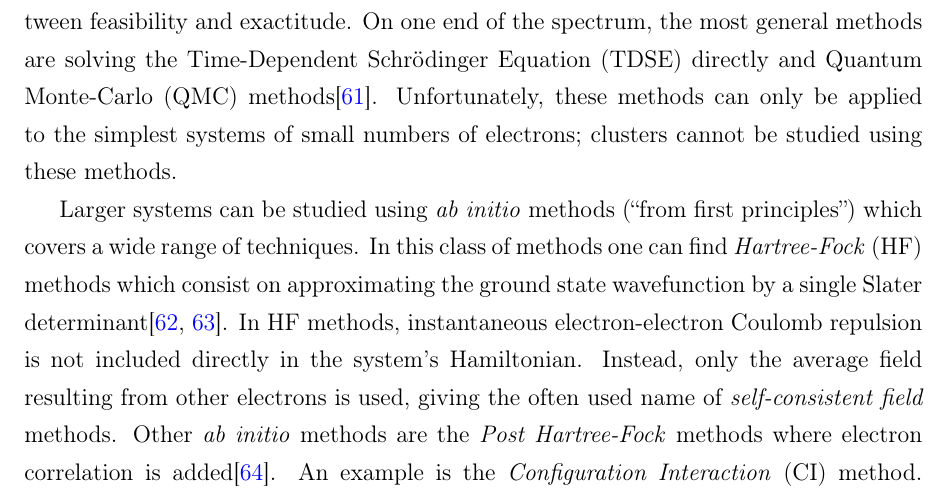
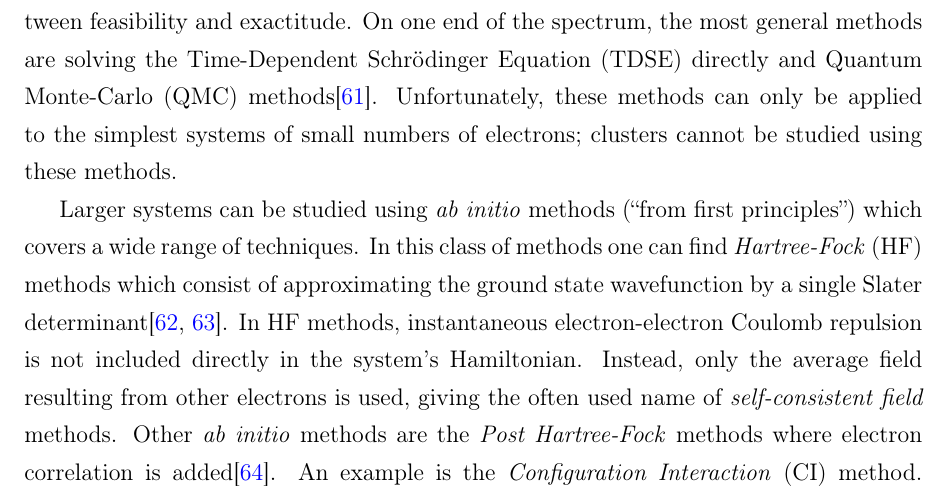
Before and after one commit to nbigaouette/thesis, a LaTeX thesis (thesis.tex, which reads chapter_2p0_intro.tex): part of page 39 of 123, cut so that both start at the same text. Compiled offline with pdfLaTeX.

Commit message:
Page 26: "consist on" --> "consist of"

```diff
--- a/chapter_2p0_intro.tex
+++ b/chapter_2p0_intro.tex
@@ -12,7 +12,7 @@ methods.
 
 Larger systems can be studied using \textit{ab initio} methods (``from
 first principles'') which covers a wide range of techniques. In this class of
-methods one can find \textit{Hartree-Fock} (HF) methods which consist on
+methods one can find \textit{Hartree-Fock} (HF) methods which consist of
 approximating the ground state wavefunction by a single Slater
 determinant\cite{Laaksonen1986,Schafer2009}.
 In HF methods, instantaneous electron-electron Coulomb repulsion is not
```
